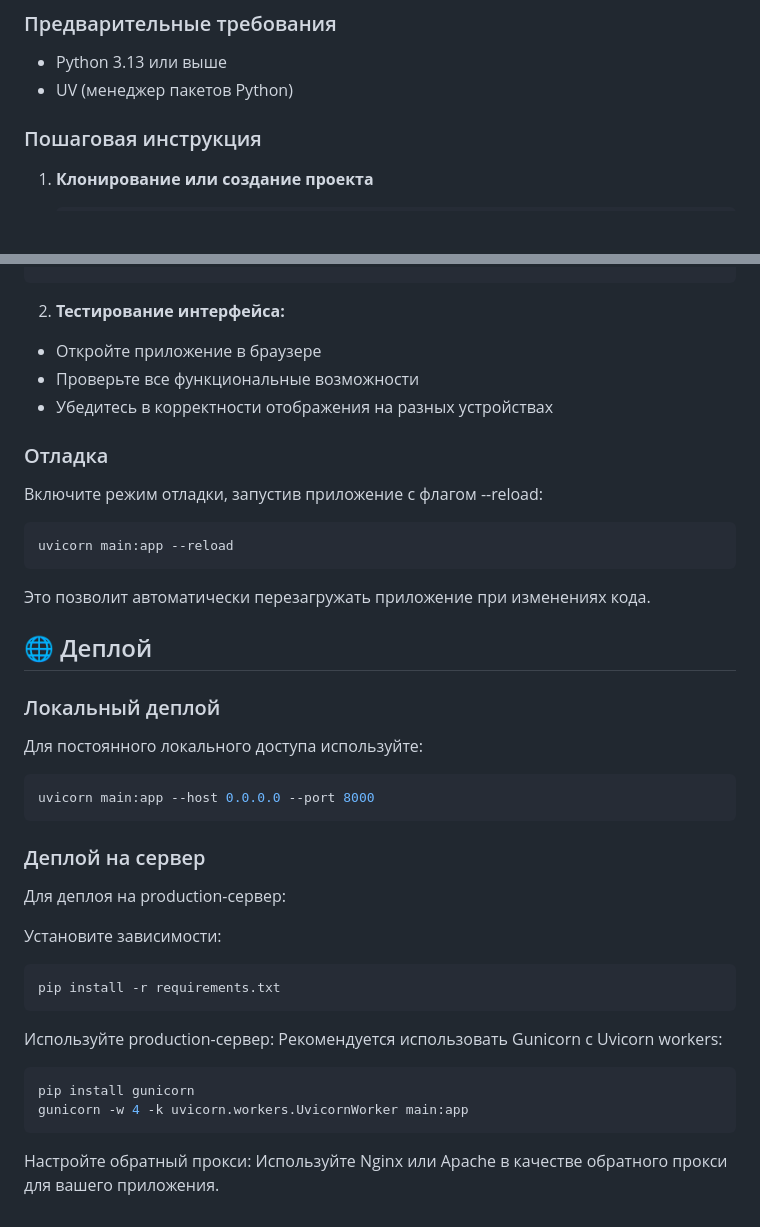
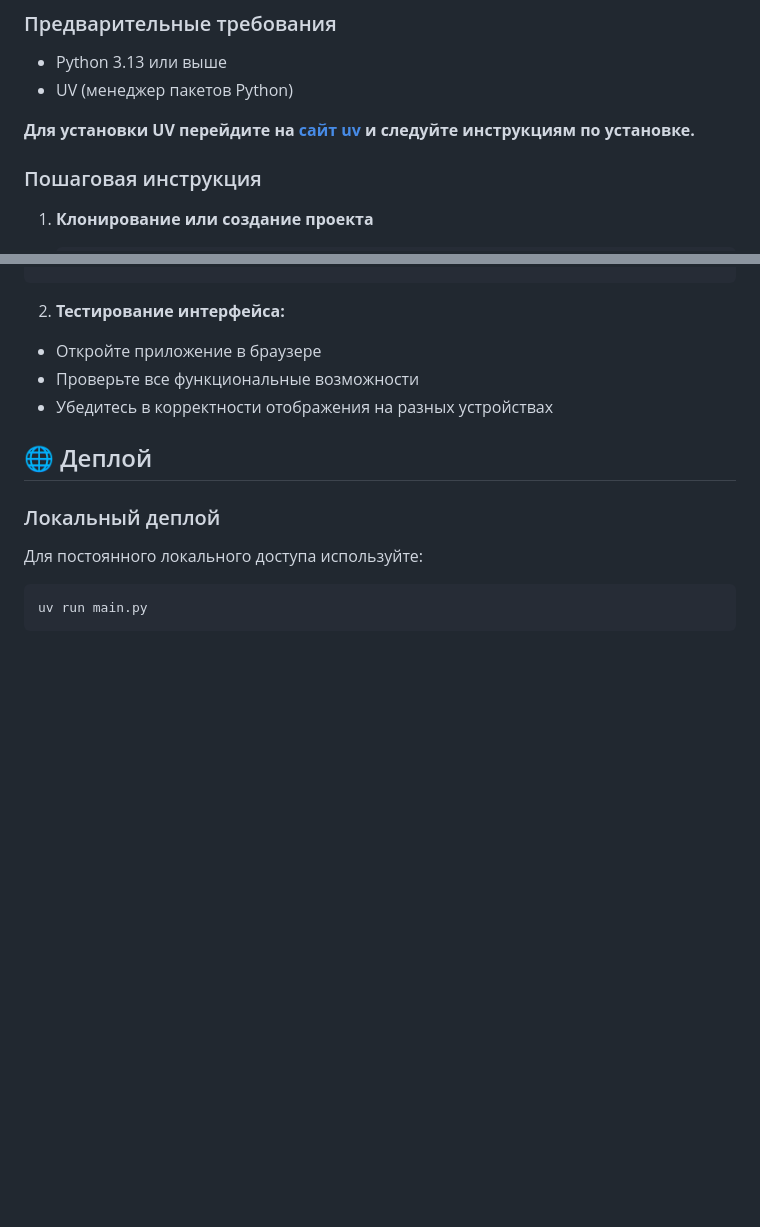
Before and after one commit to arutunov/lias1leo_veb, a Markdown page: README.md, 2 parts joined by grey strips. GitHub-like rendering; blank space fills up the shorter version.

Commit message:
Update installation and deployment instructions
The changes update setup requirements with UV instructions and simplify
deployment steps by removing debug mode and production server
configurations.

````diff
--- a/README.md
+++ b/README.md
@@ -51,6 +51,8 @@
 
 - Python 3.13 или выше
 - UV (менеджер пакетов Python)
+
+**Для установки UV перейдите на [сайт uv](https://docs.astral.sh/uv/#installation) и следуйте инструкциям по установке.**
 
 ### Пошаговая инструкция
 
@@ -185,35 +187,10 @@ http DELETE http://localhost:8000/transaction/1
 - Проверьте все функциональные возможности
 - Убедитесь в корректности отображения на разных устройствах
 
-### Отладка
-Включите режим отладки, запустив приложение с флагом --reload:
-
-```bash
-uvicorn main:app --reload
-```
-Это позволит автоматически перезагружать приложение при изменениях кода.
-
 ## 🌐 Деплой
 ### Локальный деплой
 Для постоянного локального доступа используйте:
 
 ```bash
-uvicorn main:app --host 0.0.0.0 --port 8000
+uv run main.py
 ```
-### Деплой на сервер
-Для деплоя на production-сервер:
-
-Установите зависимости:
-
-```bash
-pip install -r requirements.txt
-```
-Используйте production-сервер:
-Рекомендуется использовать Gunicorn с Uvicorn workers:
-
-```bash
-pip install gunicorn
-gunicorn -w 4 -k uvicorn.workers.UvicornWorker main:app
-```
-Настройте обратный прокси:
-Используйте Nginx или Apache в качестве обратного прокси для вашего приложения.
````
